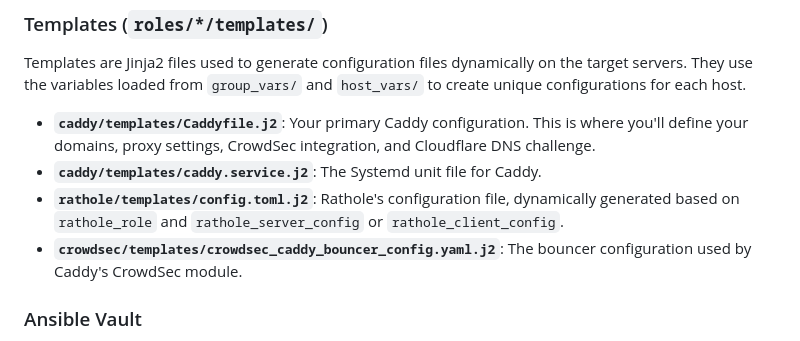
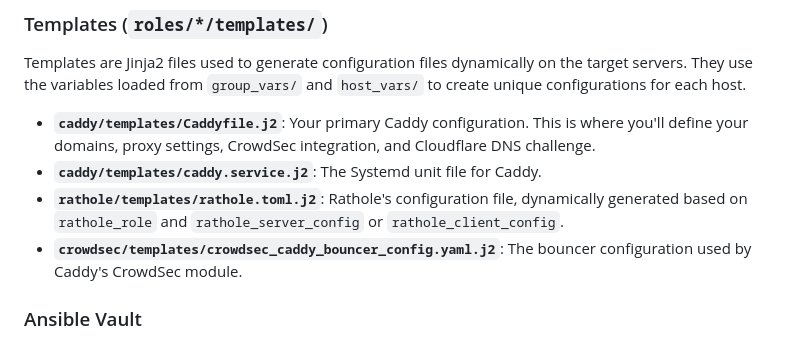
Before and after one commit to chrisvgt/ansible-rathole-webguard, a Markdown page: README.md, the part around the change. GitHub-like rendering.

Commit message:
update docu rename rathole cfg

```diff
--- a/README.md
+++ b/README.md
@@ -197,7 +197,7 @@ Templates are Jinja2 files used to generate configuration files dynamically on t
 
 * **`caddy/templates/Caddyfile.j2`**: Your primary Caddy configuration. This is where you'll define your domains, proxy settings, CrowdSec integration, and Cloudflare DNS challenge.
 * **`caddy/templates/caddy.service.j2`**: The Systemd unit file for Caddy.
-* **`rathole/templates/config.toml.j2`**: Rathole's configuration file, dynamically generated based on `rathole_role` and `rathole_server_config` or `rathole_client_config`.
+* **`rathole/templates/rathole.toml.j2`**: Rathole's configuration file, dynamically generated based on `rathole_role` and `rathole_server_config` or `rathole_client_config`.
 * **`crowdsec/templates/crowdsec_caddy_bouncer_config.yaml.j2`**: The bouncer configuration used by Caddy's CrowdSec module.
 
 ### Ansible Vault
```
